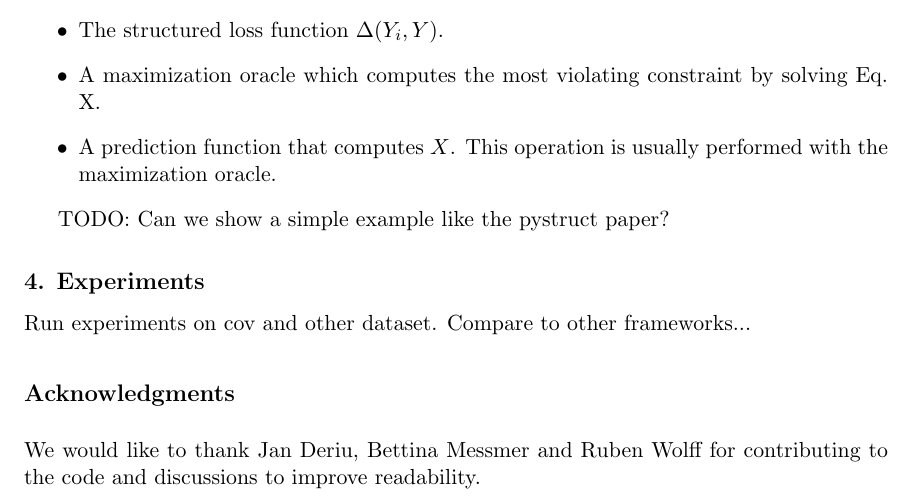
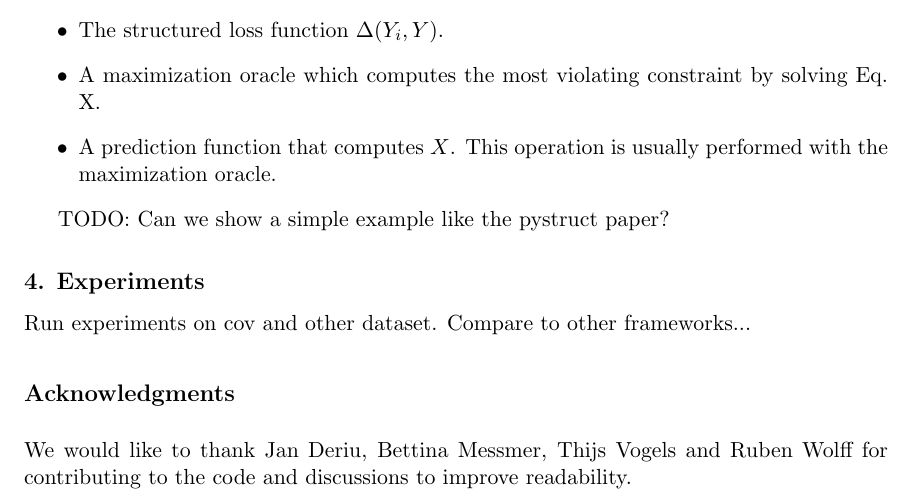
Before and after one commit to dalab/dissolve-struct, a LaTeX paper (paper/dissolve-jmlr-software.tex): part of page 2 of 3, cut so that both start at the same text. Compiled offline with pdfLaTeX.

Commit message:
Update dissolve-jmlr-software.tex

```diff
--- a/paper/dissolve-jmlr-software.tex
+++ b/paper/dissolve-jmlr-software.tex
@@ -185,7 +185,7 @@ TODO: Can we show a simple example like the pystruct paper?
 Run experiments on cov and other dataset. Compare to other frameworks...
 
 % Acknowledgements should go at the end, before appendices and references
-\acks{We would like to thank Jan Deriu, Bettina Messmer and Ruben Wolff for contributing to the code and discussions to improve readability.}
+\acks{We would like to thank Jan Deriu, Bettina Messmer, Thijs Vogels and Ruben Wolff for contributing to the code and discussions to improve readability.}
 
 
 % Manual newpage inserted to improve layout of sample file - not
```
